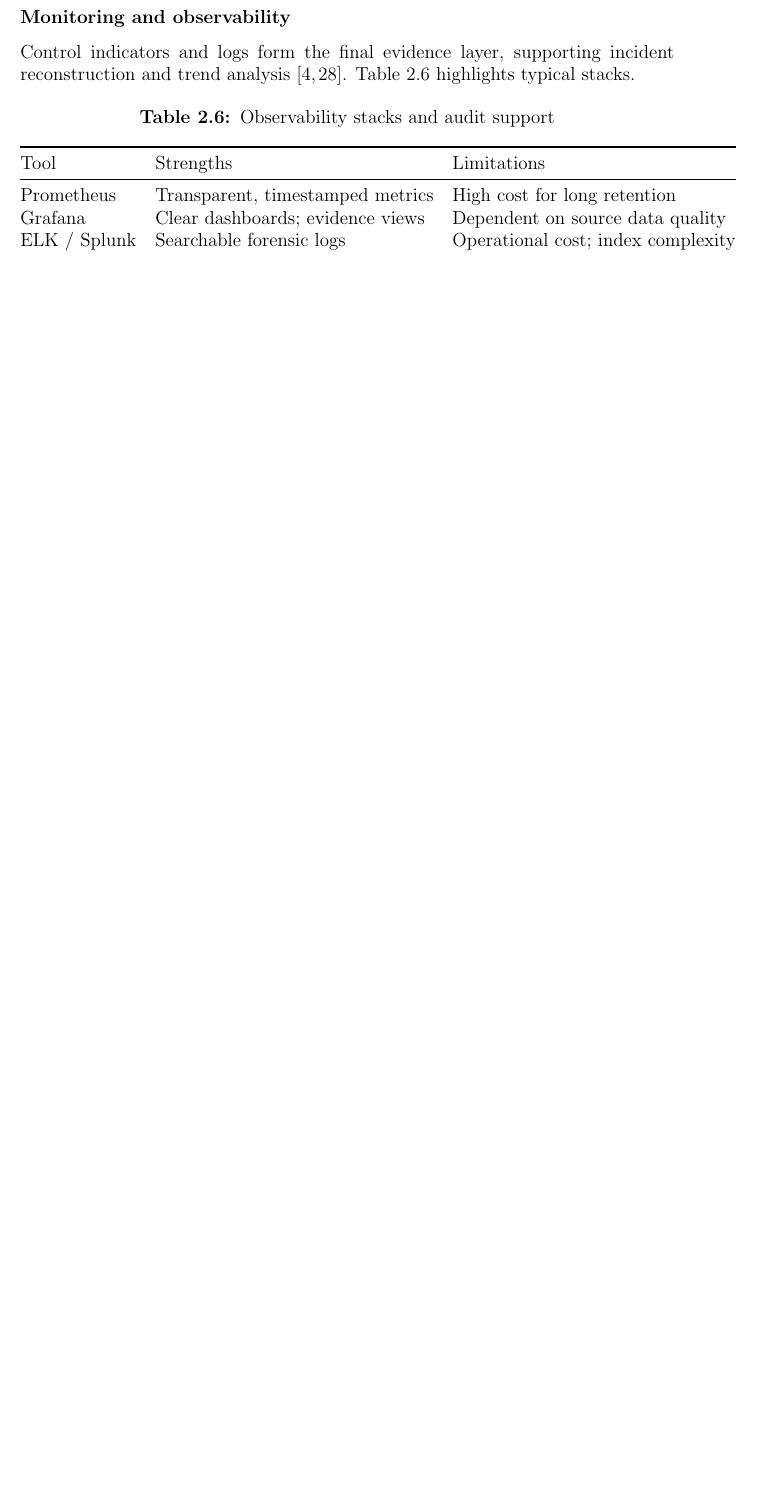
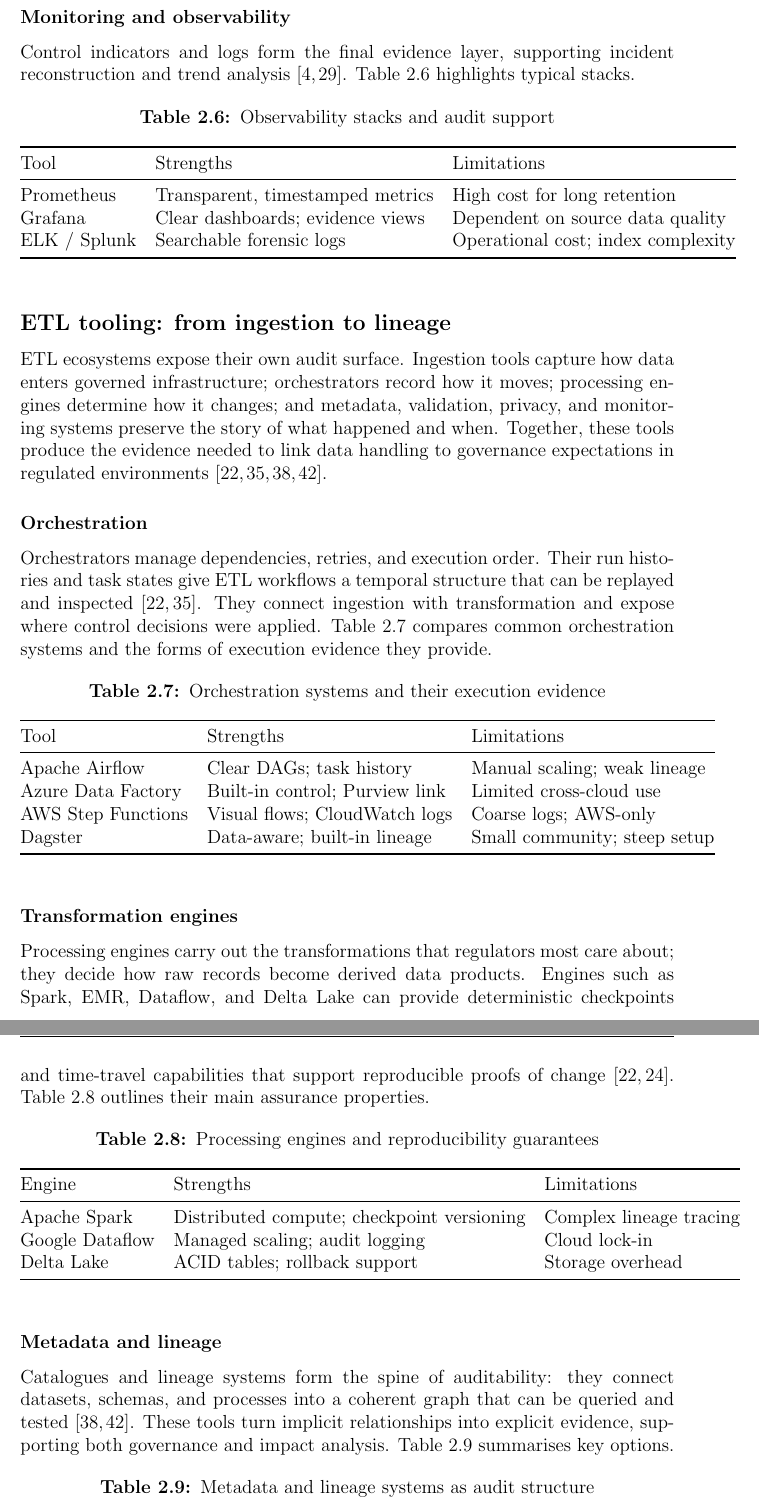
Before and after one commit to SilverPeak2299/Thesis, a LaTeX thesis (daniel_dickerson_thesis.tex, which reads chapters/lit_review.tex): part of page 22 of 49 before the commit and two parts of pages 22 and 23 of 49 after it, the two joined at a grey line, cut so that both start at the same text, the shorter picture padded with empty space. The pictures show the PDF file daniel_dickerson_thesis.pdf that the author committed with the source.

Commit message:
restored some etl tooling stuffs

```diff
--- a/chapters/lit_review.tex
+++ b/chapters/lit_review.tex
@@ -490,9 +502,89 @@
     \toprule
     Tool & Strengths & Limitations \\
     \midrule
-    Prometheus & Transparent, timestamped metrics & High cost for long retention \\
-    Grafana & Clear dashboards; evidence views & Dependent on source data quality \\
-    ELK / Splunk & Searchable forensic logs & Operational cost; index complexity \\
+    Prometheus & Transparent, timestamped metrics &
+    High cost for long retention \\
+    Grafana & Clear dashboards; evidence views &
+    Dependent on source data quality \\
+    ELK / Splunk & Searchable forensic logs &
+    Operational cost; index complexity \\
     \bottomrule
   \end{tabular}
 \end{table}
+
+\subsection*{ETL tooling: from ingestion to lineage}
+\noindent
+ETL ecosystems expose their own audit surface. Ingestion tools capture how data
+enters governed infrastructure; orchestrators record how it moves; processing
+engines determine how it changes; and metadata, validation, privacy, and
+monitoring systems preserve the story of what happened and when. Together,
+these tools produce the evidence needed to link data handling to governance
+expectations in regulated environments
+\cite{sreepathy_data_2024, mahmud_role_2022,
+elbaghazaoui_metadata_2025, yang_impact_2025}.
+
+
+\subsubsection*{Orchestration}
+Orchestrators manage dependencies, retries, and execution order. Their run
+histories and task states give ETL workflows a temporal structure that can be
+replayed and inspected \cite{sreepathy_data_2024, mahmud_role_2022}. They
+connect ingestion with transformation and expose where control decisions were
+applied. Table~\ref{tab:orchestration} compares common orchestration systems and
+the forms of execution evidence they provide.
+
+\begin{table}[h]
+  \centering
+  \caption{Orchestration systems and their execution evidence}
+  \label{tab:orchestration}
+  \begin{tabular}{@{}lll@{}}
+    \toprule
+    Tool & Strengths & Limitations \\
+    \midrule
+    Apache Airflow & Clear DAGs; task history & Manual scaling; weak lineage \\
+    Azure Data Factory & Built-in control; Purview link & Limited cross-cloud use \\
+    AWS Step Functions & Visual flows; CloudWatch logs & Coarse logs; AWS-only \\
+    Dagster & Data-aware; built-in lineage & Small community; steep setup \\
+    \bottomrule
+  \end{tabular}
+\end{table}
+
+
+\subsubsection*{Transformation engines}
+Processing engines carry out the transformations that regulators most care
+about; they decide how raw records become derived data products. Engines such as
+Spark, EMR, Dataflow, and Delta Lake can provide deterministic checkpoints and
+time-travel capabilities that support reproducible proofs of change
+\cite{mohna_ai-ready_2022, mahmud_role_2022}. Table~\ref{tab:engines} outlines
+their main assurance properties.
+
+\begin{table}[h]
+  \centering
+  \caption{Processing engines and reproducibility guarantees}
+  \label{tab:engines}
+  \begin{tabular}{@{}lll@{}}
+    \toprule
+    Engine & Strengths & Limitations \\
+    \midrule
+    Apache Spark& Distributed compute; checkpoint versioning & Complex lineage tracing \\
+    Google Dataflow & Managed scaling; audit logging & Cloud lock-in \\
+    Delta Lake & ACID tables; rollback support & Storage overhead \\
+    \bottomrule
+  \end{tabular}
+\end{table}
+
+
+\subsubsection*{Metadata and lineage}
+Catalogues and lineage systems form the spine of auditability: they connect
+datasets, schemas, and processes into a coherent graph that can be queried and
+tested \cite{elbaghazaoui_metadata_2025, yang_impact_2025}. These tools turn
+implicit relationships into explicit evidence, supporting both governance and
+impact analysis. Table~\ref{tab:metadata} summarises key options.
+
+\begin{table}[h]
+  \centering
+  \caption{Metadata and lineage systems as audit structure}
+  \label{tab:metadata}
+  \begin{tabular}{@{}lll@{}}
+    \toprule
+    Tool & Strengths & Limitations \\
+    \midrule
@@ -498,0 +594,6 @@
+    \bottomrule
+  \end{tabular}
+\end{table}
+
+
+\subsubsection*{Operational monitoring}
@@ -498,0 +607,8 @@
+\begin{table}[h]
+  \centering
+  \caption{ETL observability as an audit surface}
+  \label{tab:observability-etl}
+  \begin{tabular}{@{}lll@{}}
+    \toprule
+    Tool & Strengths & Limitations \\
+    \midrule
@@ -499,3 +618,7 @@
+    \bottomrule
+  \end{tabular}
+\end{table}
+
 
 \subsection*{Convergence}
 
```
Also changed, not shown: daniel_dickerson_thesis.tex (+30 -35 lines), daniel_dickerson_thesis.pdf, chapters/lit_review.tex (89 more changed lines).
